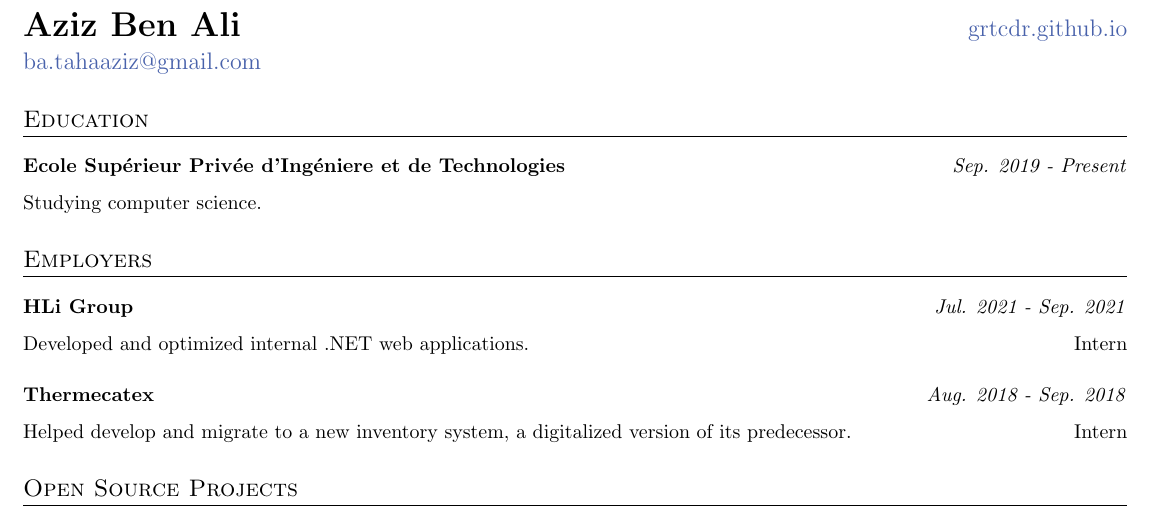
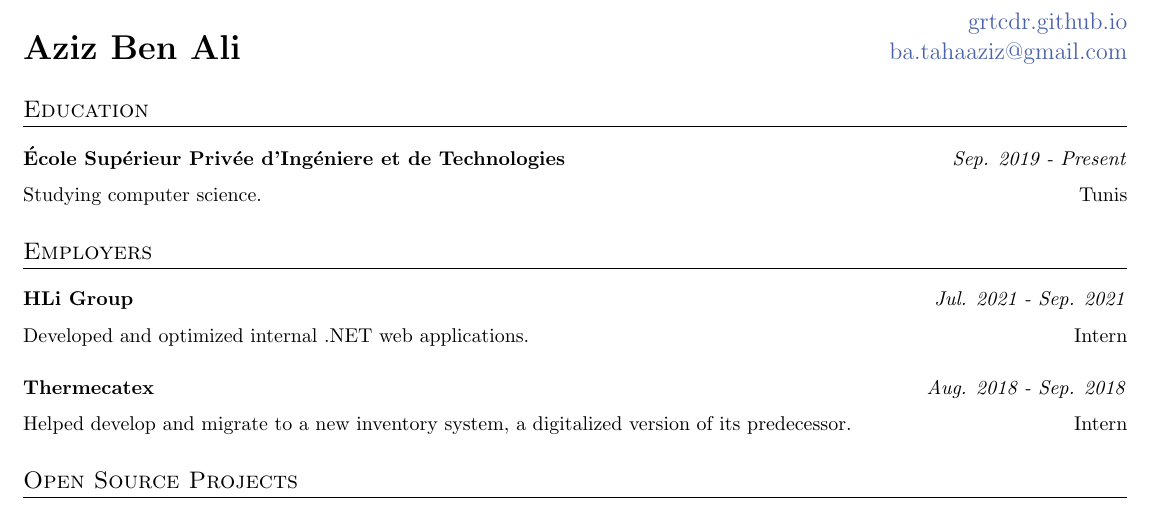
Before and after one commit to grtcdr/resume, a LaTeX CV (resume.tex): part of the page, cut so that both start at the same text. Compiled offline with pdfLaTeX.

```diff
--- a/resume.tex
+++ b/resume.tex
@@ -27,15 +27,14 @@
 
 \begingroup
 \raggedright
+\hfill \large \href{https://grtcdr.github.io}{grtcdr.github.io}\par
 \LARGE{\bfseries Aziz Ben Ali}
-\hfill \large \href{https://grtcdr.github.io}{grtcdr.github.io}\par
-\vspace*{0.4em}
-\large \href{mailto:ba.tahaaziz@gmail.com}{ba.tahaaziz@gmail.com}
+\hfill \large \href{mailto:ba.tahaaziz@gmail.com}{ba.tahaaziz@gmail.com}\par
 \endgroup
 
 \section*{Education}
-\position{Ecole Supérieur Privée d'Ingéniere et de
-  Technologies}{Sep. 2019 - Present}{}{Studying computer science.}
+\position{École Supérieur Privée d'Ingéniere et de
+  Technologies}{Sep. 2019 - Present}{Tunis}{Studying computer science.}
 
 \section*{Employers}
 \position{HLi Group}{Jul. 2021 - Sep. 2021}{Intern} {Developed and
```
Also changed, not shown: 1 other file.
